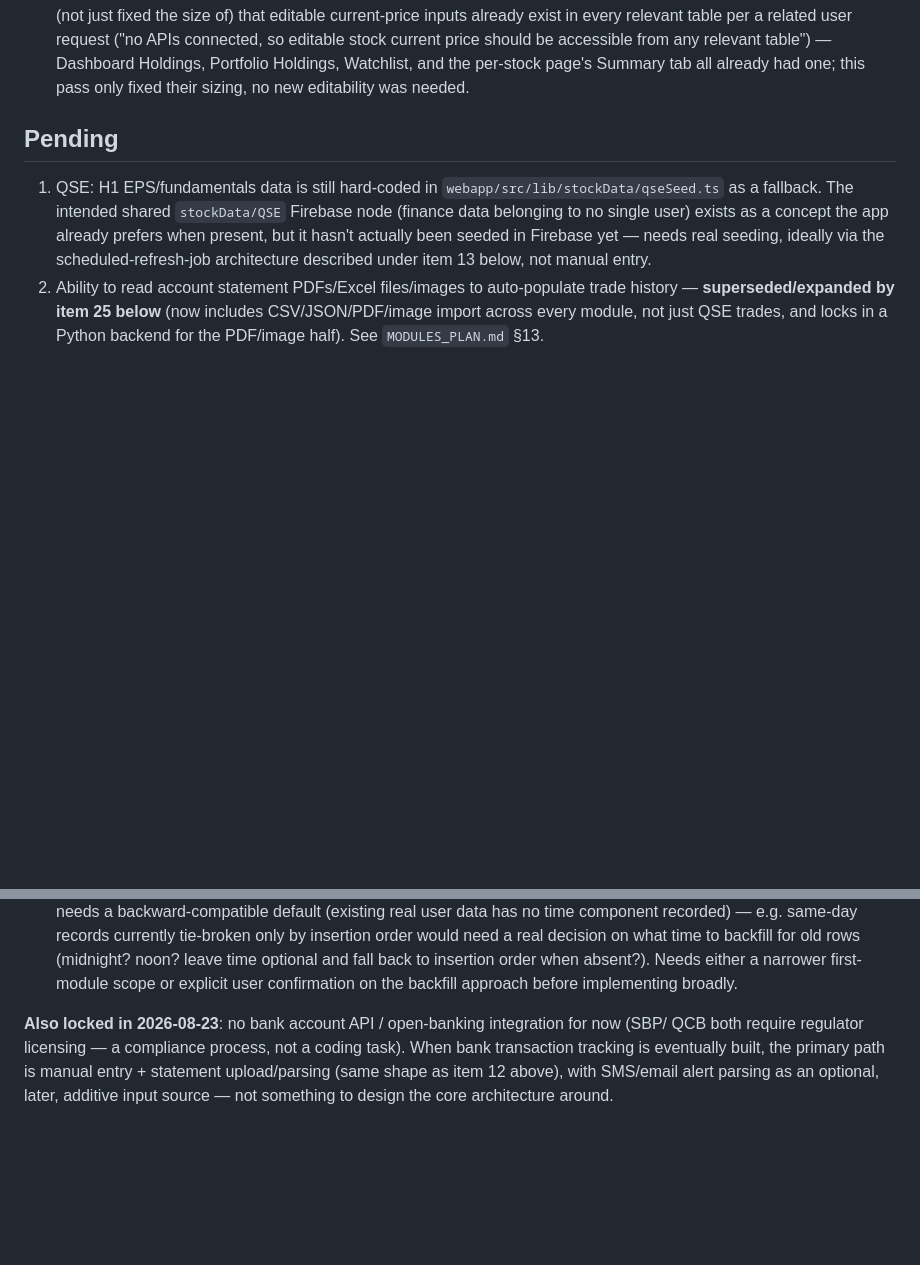
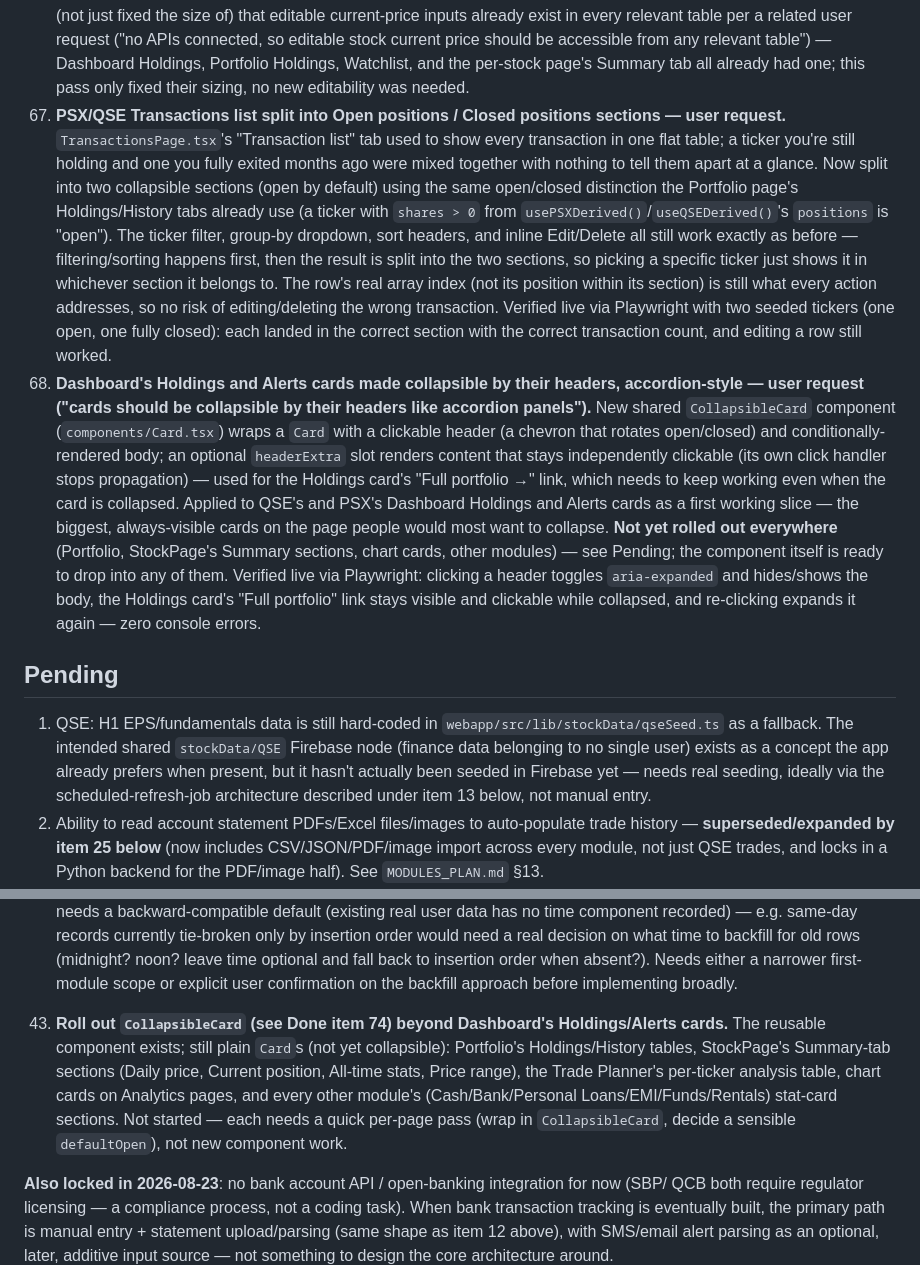
Before and after one commit to ranamrameez/FinaceMaster, a Markdown page: README.md, 2 parts joined by grey strips. GitHub-like rendering; blank space fills up the shorter version.

Commit message:
Document Transactions open/closed split and CollapsibleCard
Co-Authored-By: Claude Sonnet 5 <noreply@anthropic.com>
Claude-Session: https://claude.ai/code/session_01TJcQAFoCUJfoQzRMRoR1hY

```diff
--- a/README.md
+++ b/README.md
@@ -1105,6 +1105,34 @@ FinanceManager live link:
     any relevant table") — Dashboard Holdings, Portfolio Holdings, Watchlist, and the
     per-stock page's Summary tab all already had one; this pass only fixed their sizing, no
     new editability was needed.
+73. **PSX/QSE Transactions list split into Open positions / Closed positions sections — user
+    request.** `TransactionsPage.tsx`'s "Transaction list" tab used to show every transaction
+    in one flat table; a ticker you're still holding and one you fully exited months ago were
+    mixed together with nothing to tell them apart at a glance. Now split into two
+    collapsible sections (open by default) using the same open/closed distinction the
+    Portfolio page's Holdings/History tabs already use (a ticker with `shares > 0` from
+    `usePSXDerived()`/`useQSEDerived()`'s `positions` is "open"). The ticker filter, group-by
+    dropdown, sort headers, and inline Edit/Delete all still work exactly as before —
+    filtering/sorting happens first, then the result is split into the two sections, so
+    picking a specific ticker just shows it in whichever section it belongs to. The row's
+    real array index (not its position within its section) is still what every action
+    addresses, so no risk of editing/deleting the wrong transaction. Verified live via
+    Playwright with two seeded tickers (one open, one fully closed): each landed in the
+    correct section with the correct transaction count, and editing a row still worked.
+74. **Dashboard's Holdings and Alerts cards made collapsible by their headers, accordion-style
+    — user request ("cards should be collapsible by their headers like accordion panels").**
+    New shared `CollapsibleCard` component (`components/Card.tsx`) wraps a `Card` with a
+    clickable header (a chevron that rotates open/closed) and conditionally-rendered body;
+    an optional `headerExtra` slot renders content that stays independently clickable (its
+    own click handler stops propagation) — used for the Holdings card's "Full portfolio →"
+    link, which needs to keep working even when the card is collapsed. Applied to QSE's and
+    PSX's Dashboard Holdings and Alerts cards as a first working slice — the biggest,
+    always-visible cards on the page people would most want to collapse. **Not yet rolled out
+    everywhere** (Portfolio, StockPage's Summary sections, chart cards, other modules) — see
+    Pending; the component itself is ready to drop into any of them. Verified live via
+    Playwright: clicking a header toggles `aria-expanded` and hides/shows the body, the
+    Holdings card's "Full portfolio" link stays visible and clickable while collapsed, and
+    re-clicking expands it again — zero console errors.
 
 ## Pending
 
@@ -1214,6 +1242,13 @@ already fixed; the rest tracked here**:
     decision on what time to backfill for old rows (midnight? noon? leave time optional and
     fall back to insertion order when absent?). Needs either a narrower first-module scope
     or explicit user confirmation on the backfill approach before implementing broadly.
+42. **Roll out `CollapsibleCard` (see Done item 74) beyond Dashboard's Holdings/Alerts cards.**
+    The reusable component exists; still plain `Card`s (not yet collapsible): Portfolio's
+    Holdings/History tables, StockPage's Summary-tab sections (Daily price, Current position,
+    All-time stats, Price range), the Trade Planner's per-ticker analysis table, chart cards
+    on Analytics pages, and every other module's (Cash/Bank/Personal Loans/EMI/Funds/Rentals)
+    stat-card sections. Not started — each needs a quick per-page pass (wrap in
+    `CollapsibleCard`, decide a sensible `defaultOpen`), not new component work.
 
 **Also locked in 2026-08-23**: no bank account API / open-banking integration for now (SBP/
 QCB both require regulator licensing — a compliance process, not a coding task). When bank
```
Also changed, not shown: CLAUDE.md (+27 -0 lines), USER_MANUAL.md (+6 -2 lines).
